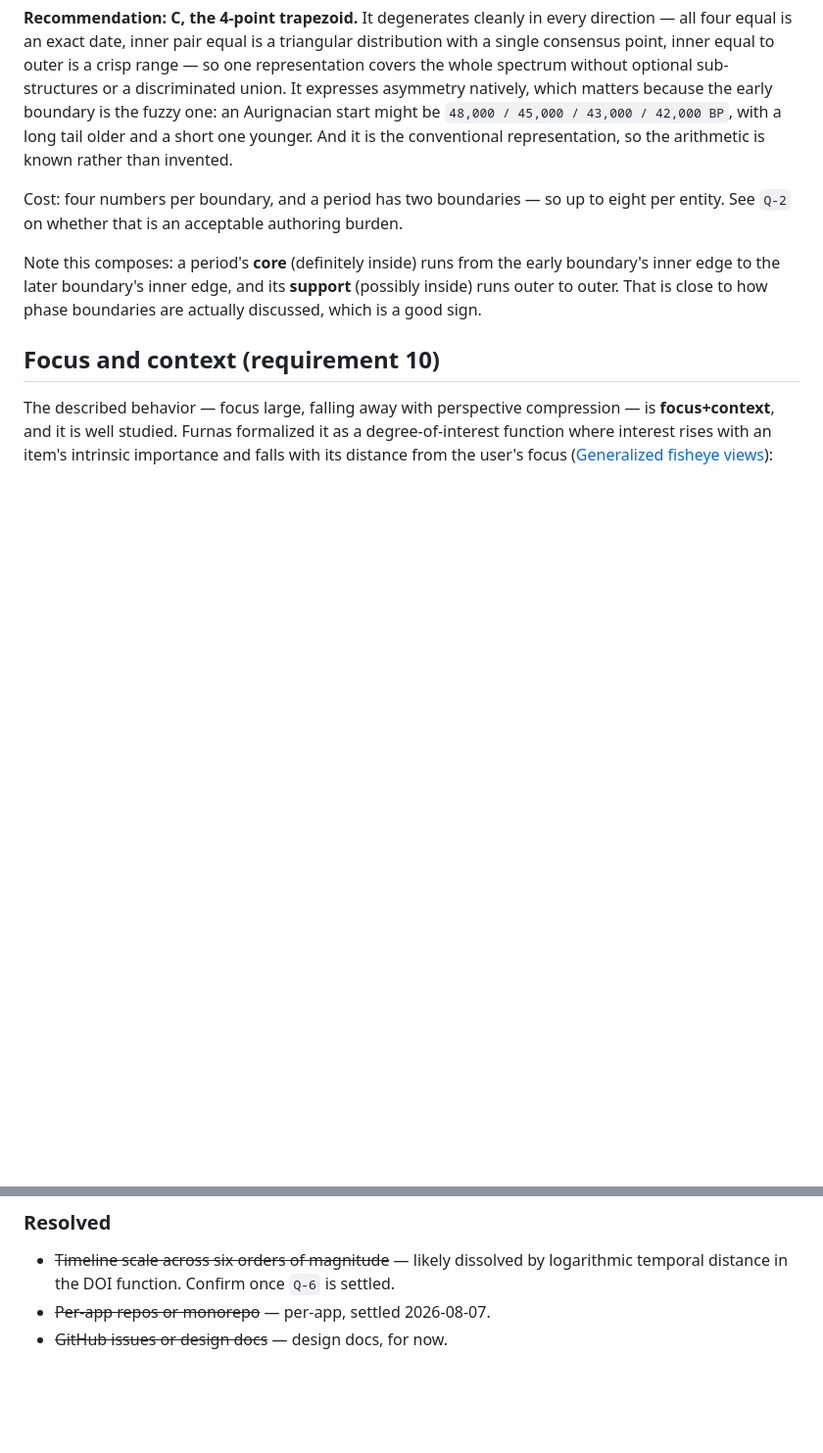
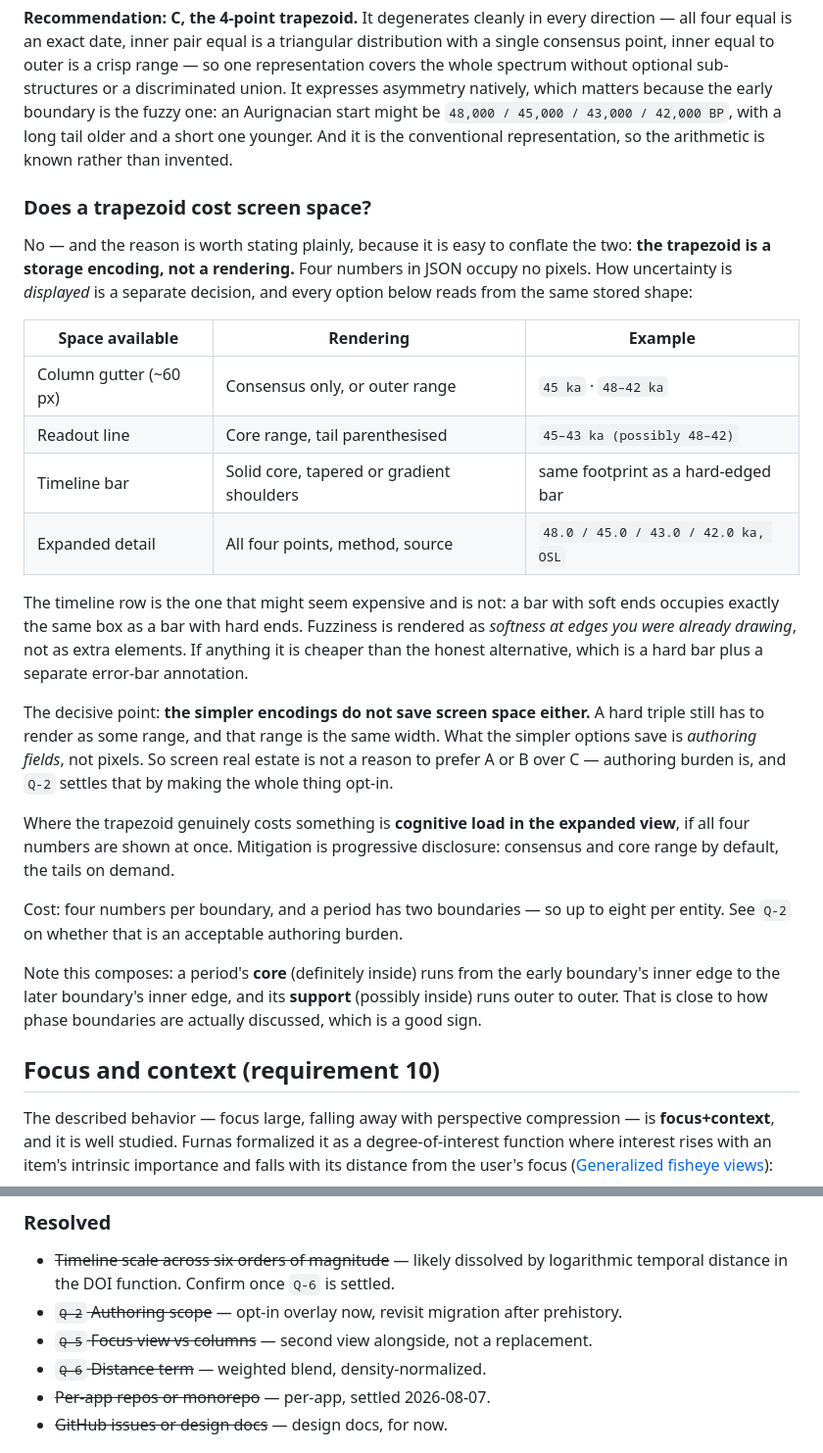
Before and after one commit to tyohDeveloper/history-and-prehistory, a Markdown page: docs/DESIGN.md, 2 parts joined by grey strips. Shown at 98% size. Rendered like a GitHub page; blank space fills up the shorter version.

```diff
--- a/docs/DESIGN.md
+++ b/docs/DESIGN.md
@@ -104,6 +104,34 @@ matters because the early boundary is the fuzzy one: an Aurignacian start might
 `48,000 / 45,000 / 43,000 / 42,000 BP`, with a long tail older and a short one younger. And it is
 the conventional representation, so the arithmetic is known rather than invented.
 
+### Does a trapezoid cost screen space?
+
+No — and the reason is worth stating plainly, because it is easy to conflate the two: **the
+trapezoid is a storage encoding, not a rendering.** Four numbers in JSON occupy no pixels. How
+uncertainty is *displayed* is a separate decision, and every option below reads from the same
+stored shape:
+
+| Space available | Rendering | Example |
+|---|---|---|
+| Column gutter (~60 px) | Consensus only, or outer range | `45 ka` · `48–42 ka` |
+| Readout line | Core range, tail parenthesised | `45–43 ka (possibly 48–42)` |
+| Timeline bar | Solid core, tapered or gradient shoulders | same footprint as a hard-edged bar |
+| Expanded detail | All four points, method, source | `48.0 / 45.0 / 43.0 / 42.0 ka, OSL` |
+
+The timeline row is the one that might seem expensive and is not: a bar with soft ends occupies
+exactly the same box as a bar with hard ends. Fuzziness is rendered as *softness at edges you were
+already drawing*, not as extra elements. If anything it is cheaper than the honest alternative,
+which is a hard bar plus a separate error-bar annotation.
+
+The decisive point: **the simpler encodings do not save screen space either.** A hard triple still
+has to render as some range, and that range is the same width. What the simpler options save is
+*authoring fields*, not pixels. So screen real estate is not a reason to prefer A or B over C —
+authoring burden is, and `Q-2` settles that by making the whole thing opt-in.
+
+Where the trapezoid genuinely costs something is **cognitive load in the expanded view**, if all
+four numbers are shown at once. Mitigation is progressive disclosure: consensus and core range by
+default, the tails on demand.
+
 Cost: four numbers per boundary, and a period has two boundaries — so up to eight per entity. See
 `Q-2` on whether that is an acceptable authoring burden.
 
@@ -240,6 +282,9 @@ artifact is still ~56 kB gzip. Wiring it in moves that materially. Set the ceili
 
 - ~~Timeline scale across six orders of magnitude~~ — likely dissolved by logarithmic temporal
   distance in the DOI function. Confirm once `Q-6` is settled.
+- ~~`Q-2` Authoring scope~~ — opt-in overlay now, revisit migration after prehistory.
+- ~~`Q-5` Focus view vs columns~~ — second view alongside, not a replacement.
+- ~~`Q-6` Distance term~~ — weighted blend, density-normalized.
 - ~~Per-app repos or monorepo~~ — per-app, settled 2026-08-07.
 - ~~GitHub issues or design docs~~ — design docs, for now.
 
```
Also changed, not shown: other parts of docs/DESIGN.md (+31 -17 lines).
